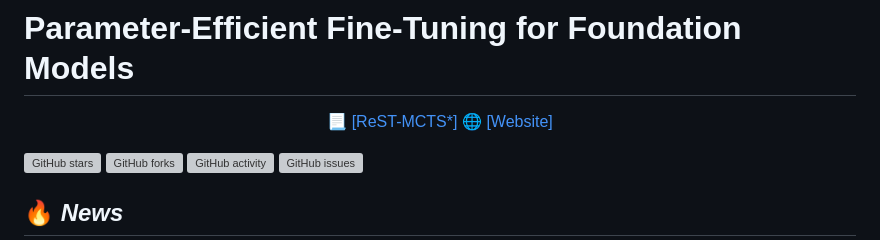
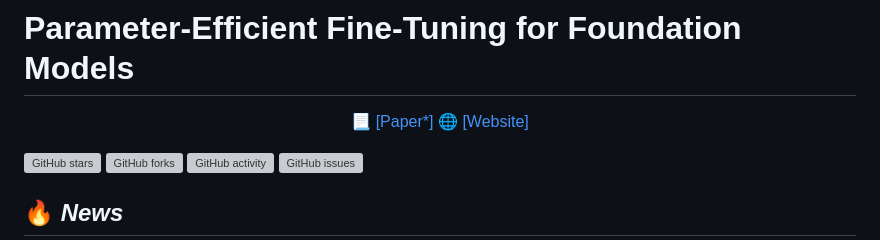
Before and after one commit to Awesome-PEFT-for-Foundation-Models/Awesome-PEFT-for-Foundation-Models.github.io, a Markdown page: README.md, the part around the change. GitHub-like rendering; grey boxes are pictures that could not be loaded.

```diff
--- a/README.md
+++ b/README.md
@@ -1,7 +1,7 @@
 # Parameter-Efficient Fine-Tuning for Foundation Models
 
 <p align="center">
-📃 <a href="https://arxiv.org/abs/2501.13787" target="_blank">[ReST-MCTS*]</a>
+📃 <a href="https://arxiv.org/abs/2501.13787" target="_blank">[Paper*]</a>
 🌐 <a href="https://awesome-peft-for-foundation-models.github.io/" target="_blank">[Website]</a> <br>
 </p>
 
```
